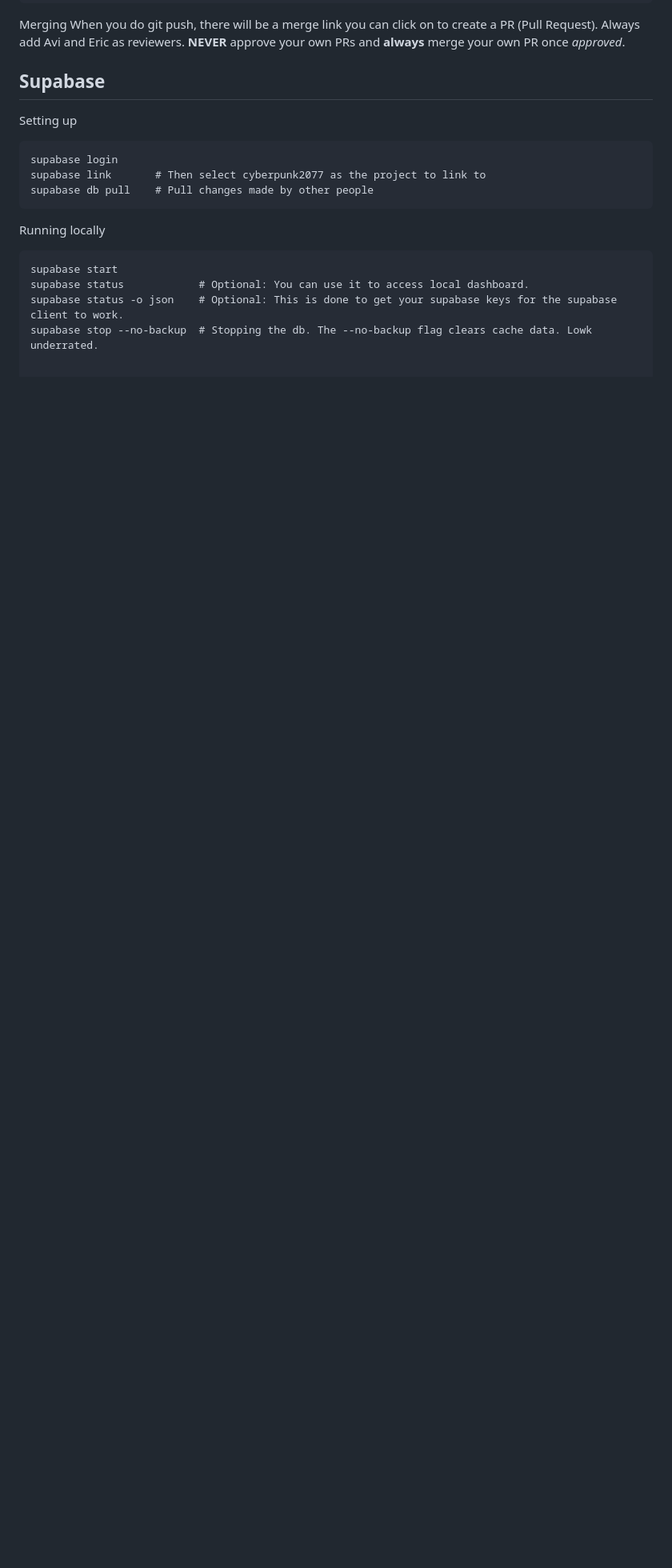
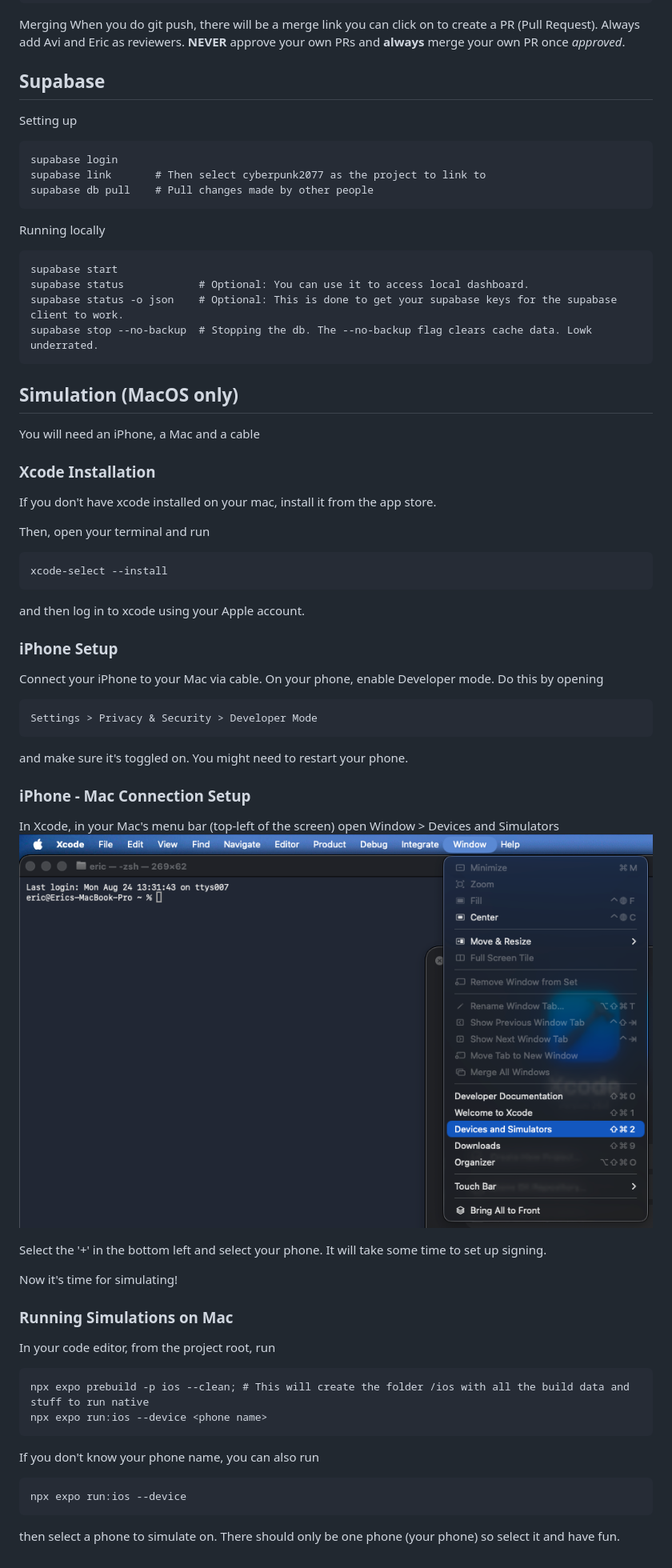
Before and after one commit to devsoc-unsw/trainee-cyberpunk-edgerunners-26t2, a Markdown page: README.md, the part around the change. Shown: that part at 80% size. Rendered like a GitHub page; pictures changed too: assets/xcode1.png (added); blank space fills up the shorter version.

Commit message:
UPDATE: Simulation setup instructions

````diff
--- a/README.md
+++ b/README.md
@@ -47,3 +47,44 @@ supabase start
 supabase status            # Optional: You can use it to access local dashboard.
 supabase status -o json    # Optional: This is done to get your supabase keys for the supabase client to work.
 supabase stop --no-backup  # Stopping the db. The --no-backup flag clears cache data. Lowk underrated.
+```
+
+## Simulation (MacOS only)
+You will need an iPhone, a Mac and a cable
+### Xcode Installation
+If you don't have xcode installed on your mac, install it from the app store.
+
+Then, open your terminal and run
+```
+xcode-select --install
+```
+and then log in to xcode using your Apple account.
+
+### iPhone Setup
+Connect your iPhone to your Mac via cable.
+On your phone, enable Developer mode. Do this by opening
+```
+Settings > Privacy & Security > Developer Mode
+```
+and make sure it's toggled on. You might need to restart your phone.
+
+### iPhone - Mac Connection Setup
+In Xcode, in your Mac's menu bar (top-left of the screen) open Window > Devices and Simulators
+![](assets/xcode1.png)
+
+Select the '+' in the bottom left and select your phone. It will take some time to set up signing.
+
+Now it's time for simulating!
+
+### Running Simulations on Mac
+In your code editor, from the project root, run
+```
+npx expo prebuild -p ios --clean; # This will create the folder /ios with all the build data and stuff to run native
+npx expo run:ios --device <phone name>
+```
+
+If you don't know your phone name, you can also run
+```
+npx expo run:ios --device
+```
+then select a phone to simulate on. There should only be one phone (your phone) so select it and have fun.
````
